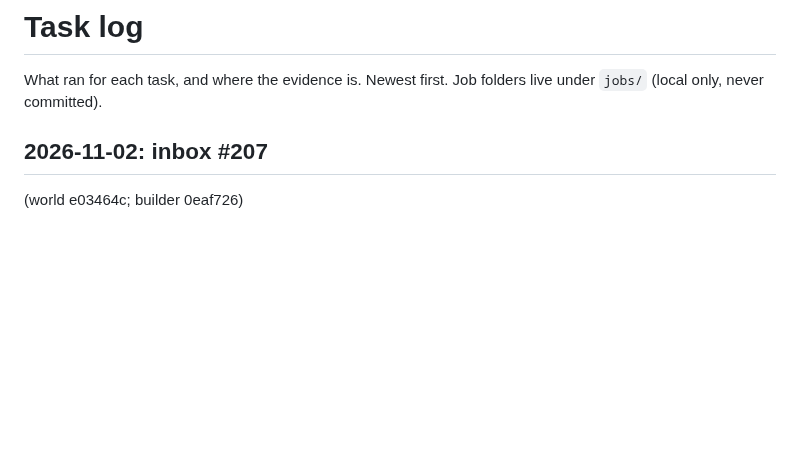
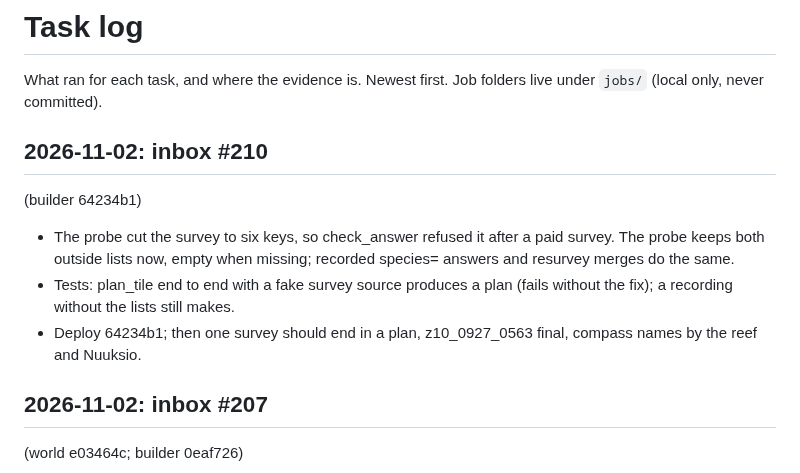
Before and after one commit to Kaimaan/animundo-builder, a Markdown page: docs/task-log.md, the part around the change. GitHub-like rendering; blank space fills up the shorter version.

Commit message:
Task log #210 reply (builder 64234b1)

```diff
--- a/docs/task-log.md
+++ b/docs/task-log.md
@@ -2,6 +2,40 @@
 
 What ran for each task, and where the evidence is. Newest first.
 Job folders live under `jobs/` (local only, never committed).
+
+## 2026-11-02: inbox #210
+  (builder 64234b1)
+
+- The probe cut
+  the survey to
+  six keys, so
+  check_answer
+  refused it after
+  a paid survey.
+  The probe keeps
+  both outside
+  lists now, empty
+  when missing;
+  recorded species=
+  answers and
+  resurvey merges
+  do the same.
+- Tests: plan_tile
+  end to end with
+  a fake survey
+  source produces a
+  plan (fails
+  without the fix);
+  a recording
+  without the lists
+  still makes.
+- Deploy 64234b1;
+  then one survey
+  should end in a
+  plan, z10_0927_0563
+  final, compass
+  names by the reef
+  and Nuuksio.
 
 ## 2026-11-02: inbox #207
   (world e03464c;
```
